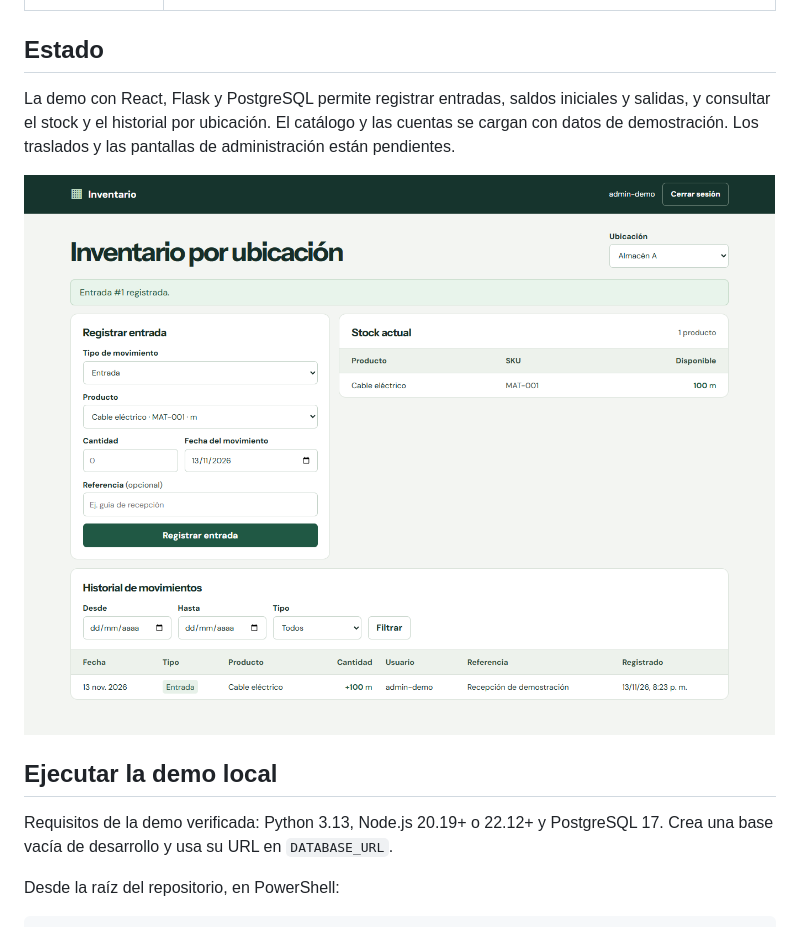
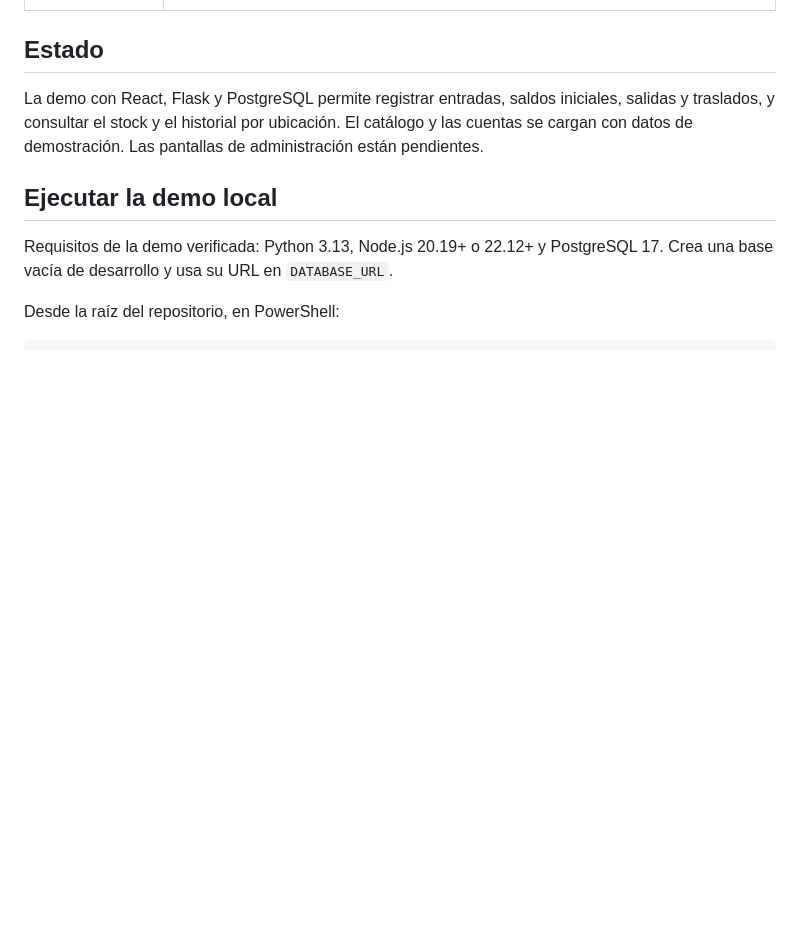
Before and after one commit to steveespinoza/GESTION-DE-INVENTARIO, a Markdown page: README.md, the part around one of its changes. GitHub-like rendering; blank space fills up the shorter version.

```diff
--- a/README.md
+++ b/README.md
@@ -21,9 +21,7 @@ La primera versión parte de que el saldo del sistema coincide con el inventario
 
 ## Estado
 
-La demo con React, Flask y PostgreSQL permite registrar entradas, saldos iniciales y salidas, y consultar el stock y el historial por ubicación. El catálogo y las cuentas se cargan con datos de demostración. Los traslados y las pantallas de administración están pendientes.
-
-![Entrada de 100 metros registrada en el almacén A, con stock e historial actualizados](docs/imagenes/entrada-demo.png)
+La demo con React, Flask y PostgreSQL permite registrar entradas, saldos iniciales, salidas y traslados, y consultar el stock y el historial por ubicación. El catálogo y las cuentas se cargan con datos de demostración. Las pantallas de administración están pendientes.
 
 ## Ejecutar la demo local
 
```
Also changed, not shown: other parts of README.md (+15 -3 lines), docs/arquitectura.md (+3 -0 lines), docs/casos-de-uso.md (+1 -1 lines), docs/imagenes/traslado-demo.png (added), 7 other files.
